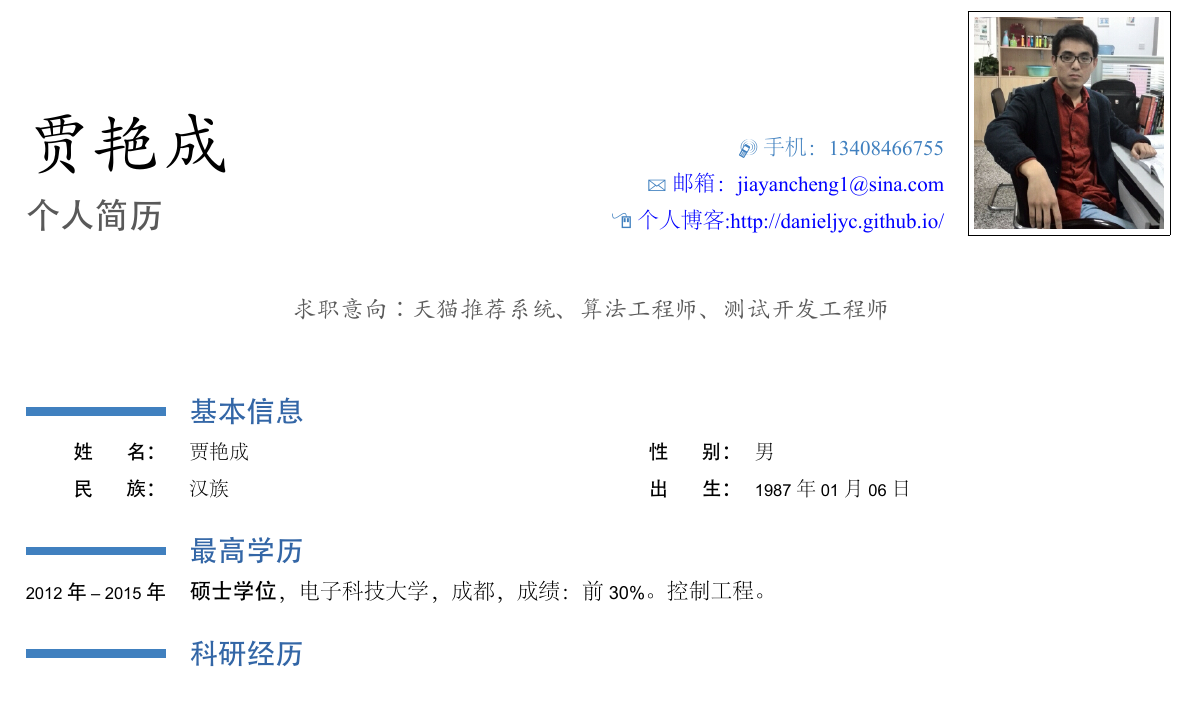
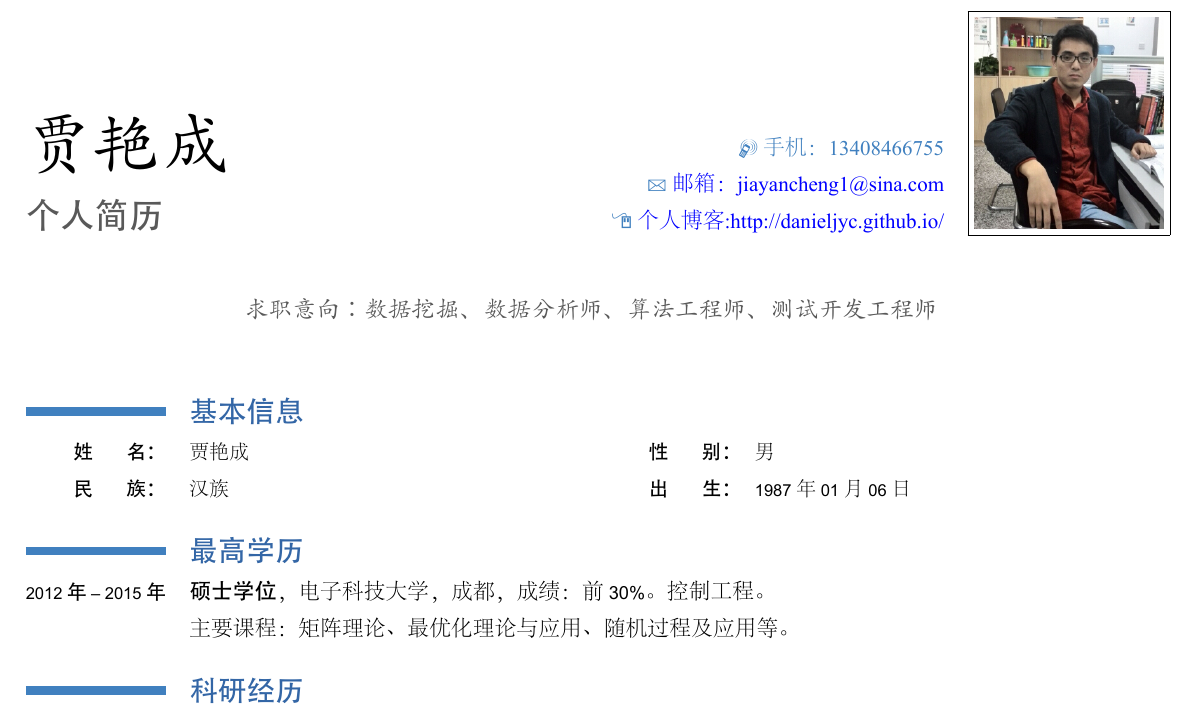
Before and after one commit to DanielJyc/Resume, a LaTeX CV (cn/cv.tex): part of page 1 of 2, cut so that both start at the same text. The pictures show the PDF file cn/cv.pdf that the author committed with the source.

Commit message:
微调中文简历。

```diff
--- a/cn/cv.tex
+++ b/cn/cv.tex
@@ -35,7 +35,7 @@
 \email{邮箱：jiayancheng1@sina.com}
 \homepage{个人博客:http://danieljyc.github.io/}
 \photo[95pt]{picture3.jpg}
-\quote{\textit{求职意向：天猫推荐系统、算法工程师、测试开发工程师}}
+\quote{\textit{求职意向：数据挖掘、数据分析师、算法工程师、测试开发工程师}}
 
 %----------------------------------------------------------------------------------
 %            content
@@ -49,6 +49,7 @@
 
 \section{最高学历}
 \cventry{2012年 -- 2015年}{硕士学位}{电子科技大学}{成都}{成绩：前30\%}{控制工程}
+\cvline{}{主要课程：矩阵理论、最优化理论与应用、随机过程及应用等。}
 
 \section{科研经历}
 \cvline{2013年 -- 2014年}{滑坡预测模型及系统研制（已完成）}
```
Also changed, not shown: cn/cv.pdf, 2 other files.
